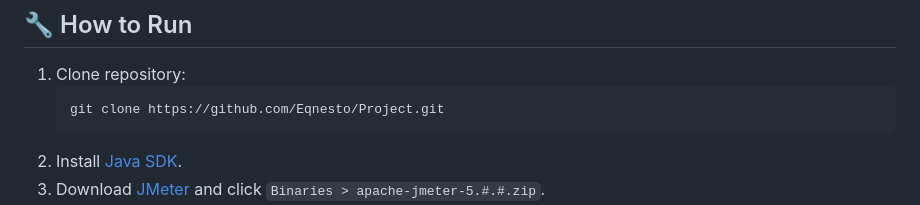
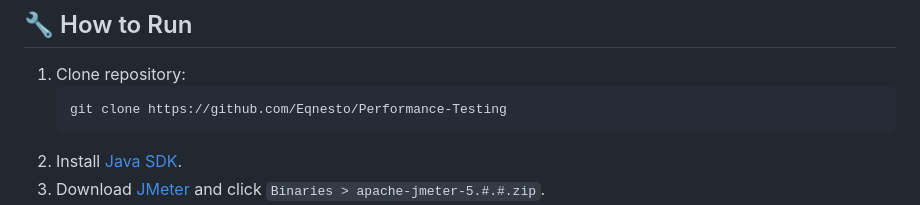
Before and after one commit to Eqnesto/Performance-Testing, a Markdown page: README.md, the part around the change. Rendered like a GitHub page.

````diff
--- a/README.md
+++ b/README.md
@@ -6,7 +6,7 @@ This repository contains automated tests for the [Fake Rest API](https://fakeres
 
 1. Clone repository:
    ```shell
-   git clone https://github.com/Eqnesto/Project.git
+   git clone https://github.com/Eqnesto/Performance-Testing
    ```
 1. Install [Java SDK](https://www.oracle.com/java/technologies/javase-downloads.html).
 1. Download [JMeter](https://jmeter.apache.org/download_jmeter.cgi) and click `Binaries > apache-jmeter-5.#.#.zip`.
````
